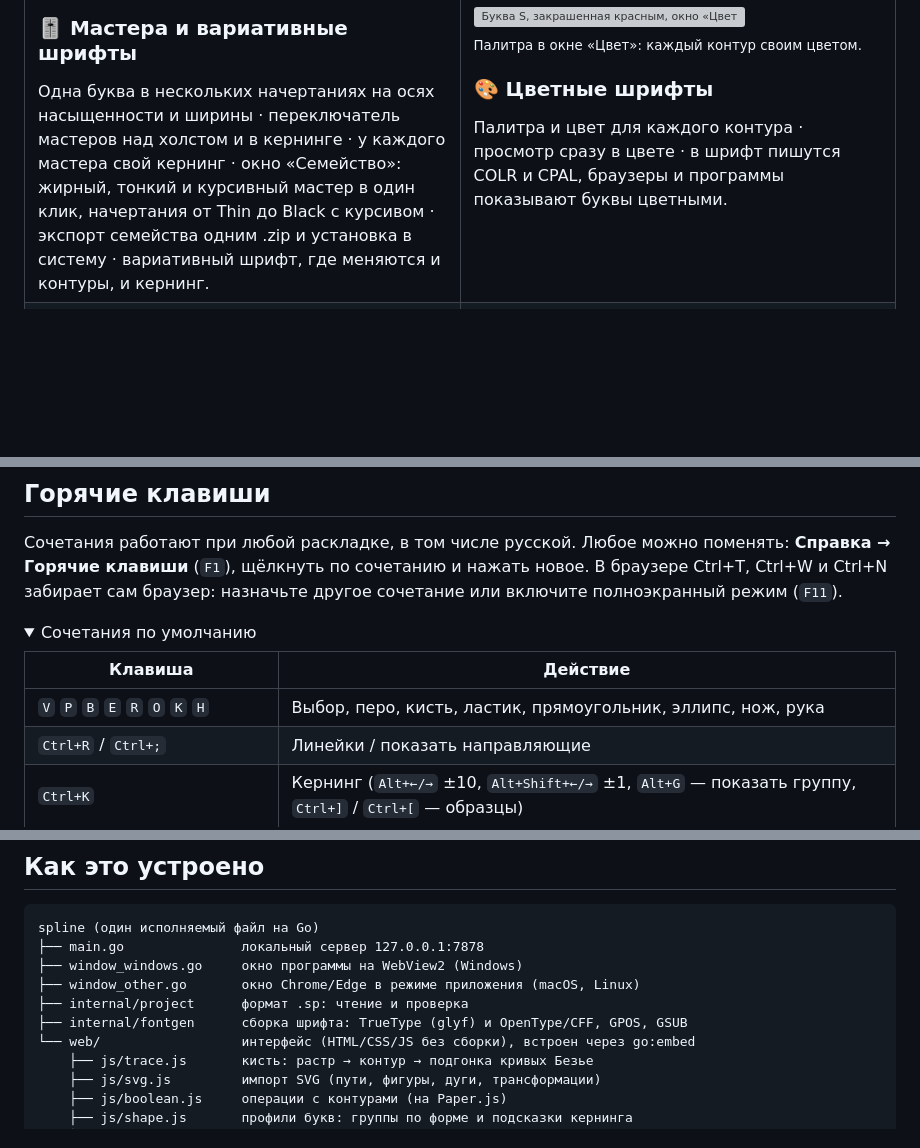
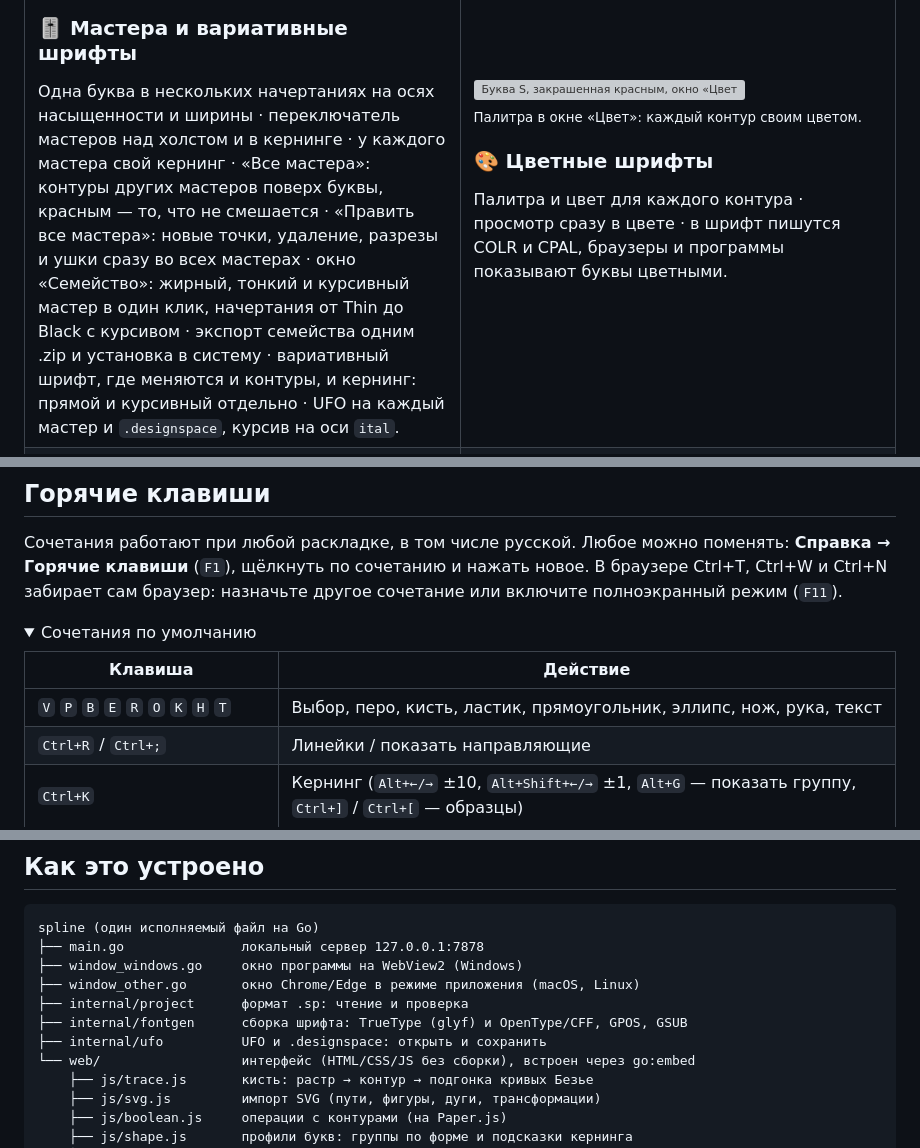
Before and after one commit to GeekFreak01/spline, a Markdown page: README.md, 3 parts joined by grey strips. Drawn GitHub-style; folded sections open; blank space fills up the shorter version; grey boxes are pictures that could not be loaded.

```diff
--- a/README.md
+++ b/README.md
@@ -229,7 +230,7 @@
       <br>
       <sub>Мастера Regular и Bold, ползунок насыщенности в просмотре.</sub>
       <h3>🎚️ Мастера и вариативные шрифты</h3>
-      Одна буква в нескольких начертаниях на осях насыщенности и ширины · переключатель мастеров над холстом и в кернинге · у каждого мастера свой кернинг · окно «Семейство»: жирный, тонкий и курсивный мастер в один клик, начертания от Thin до Black с курсивом · экспорт семейства одним .zip и установка в систему · вариативный шрифт, где меняются и контуры, и кернинг.
+      Одна буква в нескольких начертаниях на осях насыщенности и ширины · переключатель мастеров над холстом и в кернинге · у каждого мастера свой кернинг · «Все мастера»: контуры других мастеров поверх буквы, красным — то, что не смешается · «Править все мастера»: новые точки, удаление, разрезы и ушки сразу во всех мастерах · окно «Семейство»: жирный, тонкий и курсивный мастер в один клик, начертания от Thin до Black с курсивом · экспорт семейства одним .zip и установка в систему · вариативный шрифт, где меняются и контуры, и кернинг: прямой и курсивный отдельно · UFO на каждый мастер и <code>.designspace</code>, курсив на оси <code>ital</code>.
     </td>
     <td width="50%" valign="top">
       <img src="docs/screenshots/ext-color.png" alt="Буква S, закрашенная красным, окно «Цвет» с палитрой из шести цветов, внизу разноцветная строка «Spline Color Fonts»" width="100%">
@@ -356,7 +357,7 @@ go run .
 
 | Клавиша | Действие |
 |---|---|
-| `V` `P` `B` `E` `R` `O` `K` `H` | Выбор, перо, кисть, ластик, прямоугольник, эллипс, нож, рука |
+| `V` `P` `B` `E` `R` `O` `K` `H` `T` | Выбор, перо, кисть, ластик, прямоугольник, эллипс, нож, рука, текст |
 | `Ctrl+R` / `Ctrl+;` | Линейки / показать направляющие |
 | `Ctrl+K` | Кернинг (`Alt+←/→` ±10, `Alt+Shift+←/→` ±1, `Alt+G` — показать группу, `Ctrl+]` / `Ctrl+[` — образцы) |
 | `Ctrl+T` | Свободная трансформация (`Ctrl+Z` внутри — отменить её) |
@@ -395,6 +396,7 @@ spline (один исполняемый файл на Go)
 ├── window_other.go       окно Chrome/Edge в режиме приложения (macOS, Linux)
 ├── internal/project      формат .sp: чтение и проверка
 ├── internal/fontgen      сборка шрифта: TrueType (glyf) и OpenType/CFF, GPOS, GSUB
+├── internal/ufo          UFO и .designspace: открыть и сохранить
 └── web/                  интерфейс (HTML/CSS/JS без сборки), встроен через go:embed
     ├── js/trace.js       кисть: растр → контур → подгонка кривых Безье
     ├── js/svg.js         импорт SVG (пути, фигуры, дуги, трансформации)
```
Also changed, not shown: other parts of README.md (+5 -4 lines), README.en.md (+7 -6 lines), docs/ultimate-update.md (+1 -1 lines).
